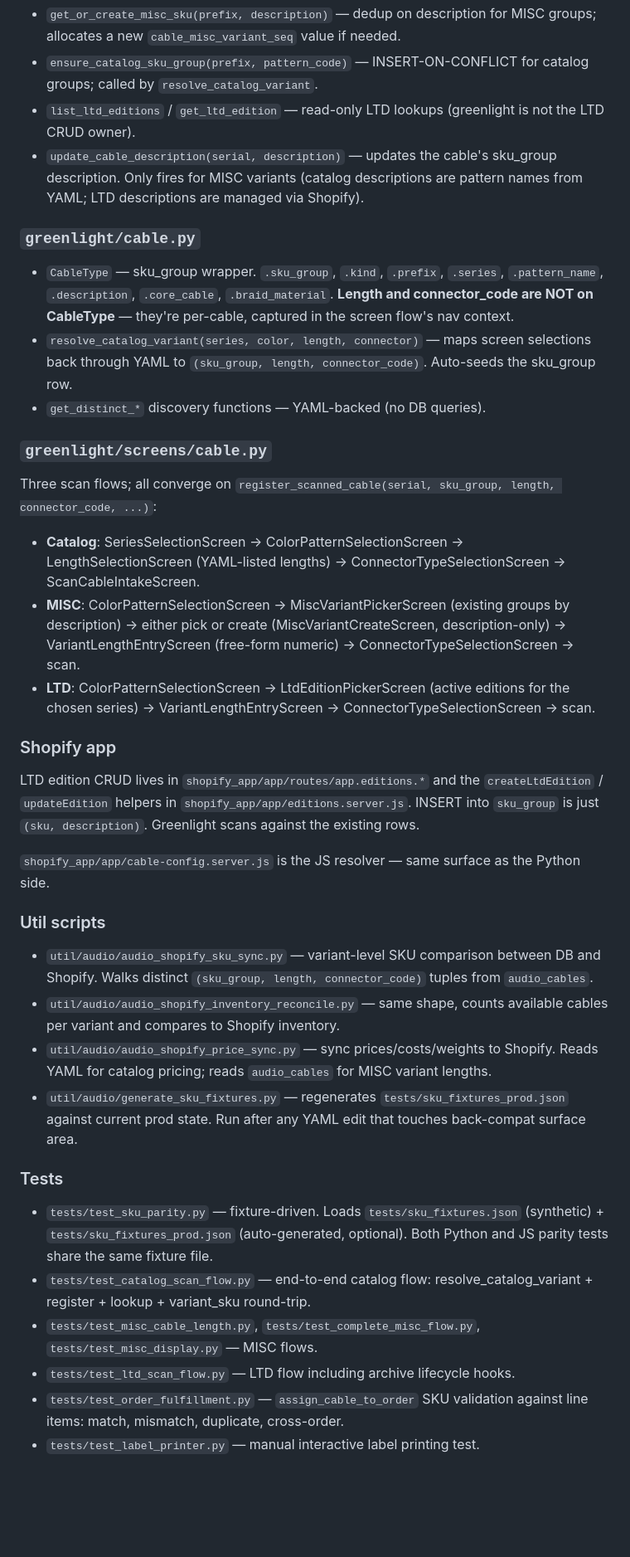
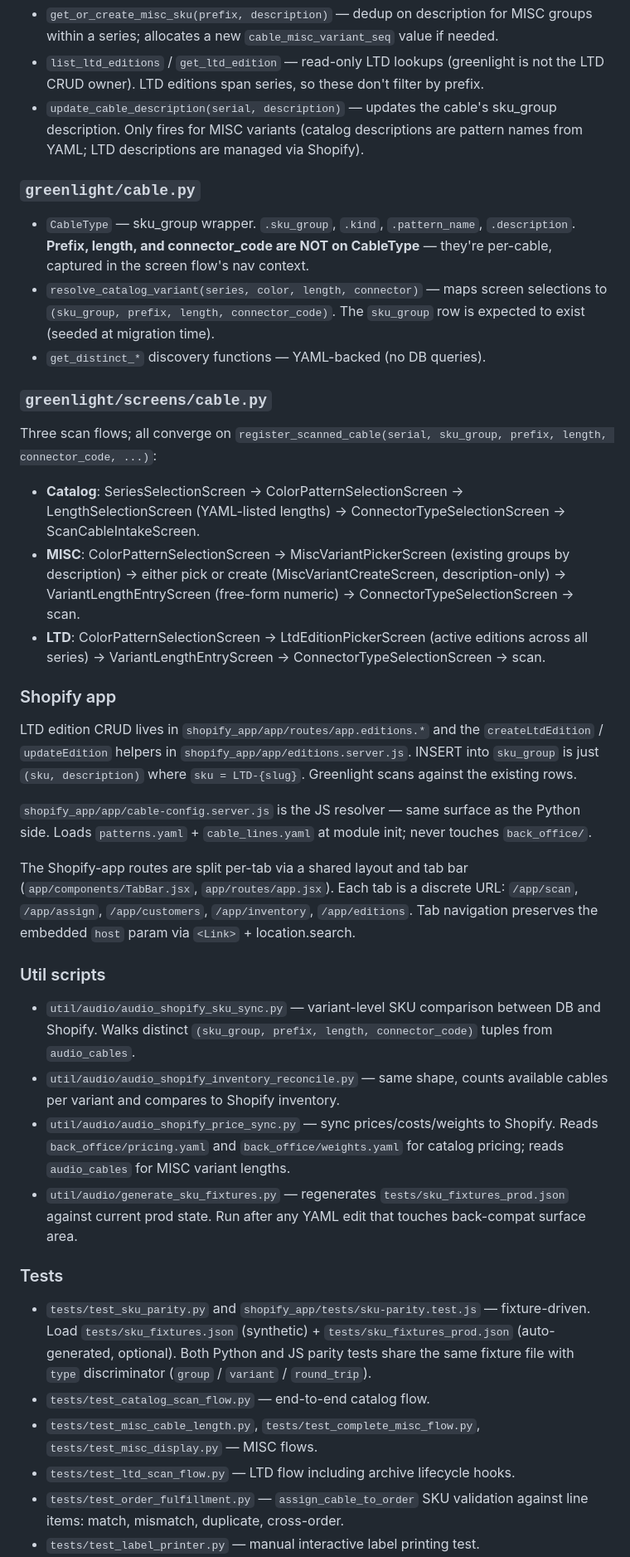
Before and after one commit to crunchywelch/sundial_greenlight, a Markdown page: docs/CABLE_VARIANTS_REFACTOR.md, the part around one of its changes. Shown at 83% size. Rendered like a GitHub page; blank space fills up the shorter version.

```diff
--- a/docs/CABLE_VARIANTS_REFACTOR.md
+++ b/docs/CABLE_VARIANTS_REFACTOR.md
@@ -99,26 +134,26 @@ The Python resolver. Read-only on YAML; no DB dependency.
 - `get_or_create_misc_sku(prefix, description)` — dedup on description for
-  MISC groups; allocates a new `cable_misc_variant_seq` value if needed.
-- `ensure_catalog_sku_group(prefix, pattern_code)` — INSERT-ON-CONFLICT for
-  catalog groups; called by `resolve_catalog_variant`.
+  MISC groups within a series; allocates a new `cable_misc_variant_seq`
+  value if needed.
 - `list_ltd_editions` / `get_ltd_edition` — read-only LTD lookups
-  (greenlight is not the LTD CRUD owner).
+  (greenlight is not the LTD CRUD owner). LTD editions span series, so
+  these don't filter by prefix.
 - `update_cable_description(serial, description)` — updates the cable's
   sku_group description. Only fires for MISC variants (catalog descriptions
   are pattern names from YAML; LTD descriptions are managed via Shopify).
 
 ### `greenlight/cable.py`
-- `CableType` — sku_group wrapper. `.sku_group`, `.kind`, `.prefix`,
-  `.series`, `.pattern_name`, `.description`, `.core_cable`,
-  `.braid_material`. **Length and connector_code are NOT on CableType** —
-  they're per-cable, captured in the screen flow's nav context.
+- `CableType` — sku_group wrapper. `.sku_group`, `.kind`, `.pattern_name`,
+  `.description`. **Prefix, length, and connector_code are NOT on
+  CableType** — they're per-cable, captured in the screen flow's nav
+  context.
 - `resolve_catalog_variant(series, color, length, connector)` — maps screen
-  selections back through YAML to `(sku_group, length, connector_code)`.
-  Auto-seeds the sku_group row.
+  selections to `(sku_group, prefix, length, connector_code)`. The
+  `sku_group` row is expected to exist (seeded at migration time).
 - `get_distinct_*` discovery functions — YAML-backed (no DB queries).
 
 ### `greenlight/screens/cable.py`
-Three scan flows; all converge on `register_scanned_cable(serial, sku_group,
-length, connector_code, ...)`:
+Three scan flows; all converge on `register_scanned_cable(serial,
+sku_group, prefix, length, connector_code, ...)`:
 
 - **Catalog**: SeriesSelectionScreen → ColorPatternSelectionScreen →
   LengthSelectionScreen (YAML-listed lengths) → ConnectorTypeSelectionScreen →
@@ -128,42 +163,49 @@ length, connector_code, ...)`:
   (MiscVariantCreateScreen, description-only) → VariantLengthEntryScreen
   (free-form numeric) → ConnectorTypeSelectionScreen → scan.
 - **LTD**: ColorPatternSelectionScreen → LtdEditionPickerScreen (active
-  editions for the chosen series) → VariantLengthEntryScreen →
+  editions across all series) → VariantLengthEntryScreen →
   ConnectorTypeSelectionScreen → scan.
 
 ### Shopify app
 LTD edition CRUD lives in `shopify_app/app/routes/app.editions.*` and the
 `createLtdEdition` / `updateEdition` helpers in
 `shopify_app/app/editions.server.js`. INSERT into `sku_group` is just
-`(sku, description)`. Greenlight scans against the existing rows.
+`(sku, description)` where `sku = LTD-{slug}`. Greenlight scans against
+the existing rows.
 
 `shopify_app/app/cable-config.server.js` is the JS resolver — same surface
-as the Python side.
+as the Python side. Loads `patterns.yaml` + `cable_lines.yaml` at module
+init; never touches `back_office/`.
+
+The Shopify-app routes are split per-tab via a shared layout and tab bar
+(`app/components/TabBar.jsx`, `app/routes/app.jsx`). Each tab is a
+discrete URL: `/app/scan`, `/app/assign`, `/app/customers`,
+`/app/inventory`, `/app/editions`. Tab navigation preserves the embedded
+`host` param via `<Link>` + location.search.
 
 ### Util scripts
 - `util/audio/audio_shopify_sku_sync.py` — variant-level SKU comparison
-  between DB and Shopify. Walks distinct `(sku_group, length,
+  between DB and Shopify. Walks distinct `(sku_group, prefix, length,
   connector_code)` tuples from `audio_cables`.
 - `util/audio/audio_shopify_inventory_reconcile.py` — same shape, counts
   available cables per variant and compares to Shopify inventory.
 - `util/audio/audio_shopify_price_sync.py` — sync prices/costs/weights
-  to Shopify. Reads YAML for catalog pricing; reads `audio_cables` for
-  MISC variant lengths.
+  to Shopify. Reads `back_office/pricing.yaml` and `back_office/weights.yaml`
+  for catalog pricing; reads `audio_cables` for MISC variant lengths.
 - `util/audio/generate_sku_fixtures.py` — regenerates
   `tests/sku_fixtures_prod.json` against current prod state. Run after
   any YAML edit that touches back-compat surface area.
 
 ### Tests
-- `tests/test_sku_parity.py` — fixture-driven. Loads
-  `tests/sku_fixtures.json` (synthetic) + `tests/sku_fixtures_prod.json`
-  (auto-generated, optional). Both Python and JS parity tests share the
-  same fixture file.
-- `tests/test_catalog_scan_flow.py` — end-to-end catalog flow:
-  resolve_catalog_variant + register + lookup + variant_sku round-trip.
+- `tests/test_sku_parity.py` and `shopify_app/tests/sku-parity.test.js`
+  — fixture-driven. Load `tests/sku_fixtures.json` (synthetic) +
+  `tests/sku_fixtures_prod.json` (auto-generated, optional). Both Python
+  and JS parity tests share the same fixture file with `type` discriminator
+  (`group` / `variant` / `round_trip`).
+- `tests/test_catalog_scan_flow.py` — end-to-end catalog flow.
 - `tests/test_misc_cable_length.py`, `tests/test_complete_misc_flow.py`,
   `tests/test_misc_display.py` — MISC flows.
-- `tests/test_ltd_scan_flow.py` — LTD flow including archive lifecycle
-  hooks.
+- `tests/test_ltd_scan_flow.py` — LTD flow including archive lifecycle hooks.
 - `tests/test_order_fulfillment.py` — `assign_cable_to_order` SKU
   validation against line items: match, mismatch, duplicate, cross-order.
 - `tests/test_label_printer.py` — manual interactive label printing test.
```
Also changed, not shown: other parts of docs/CABLE_VARIANTS_REFACTOR.md (+114 -62 lines).
